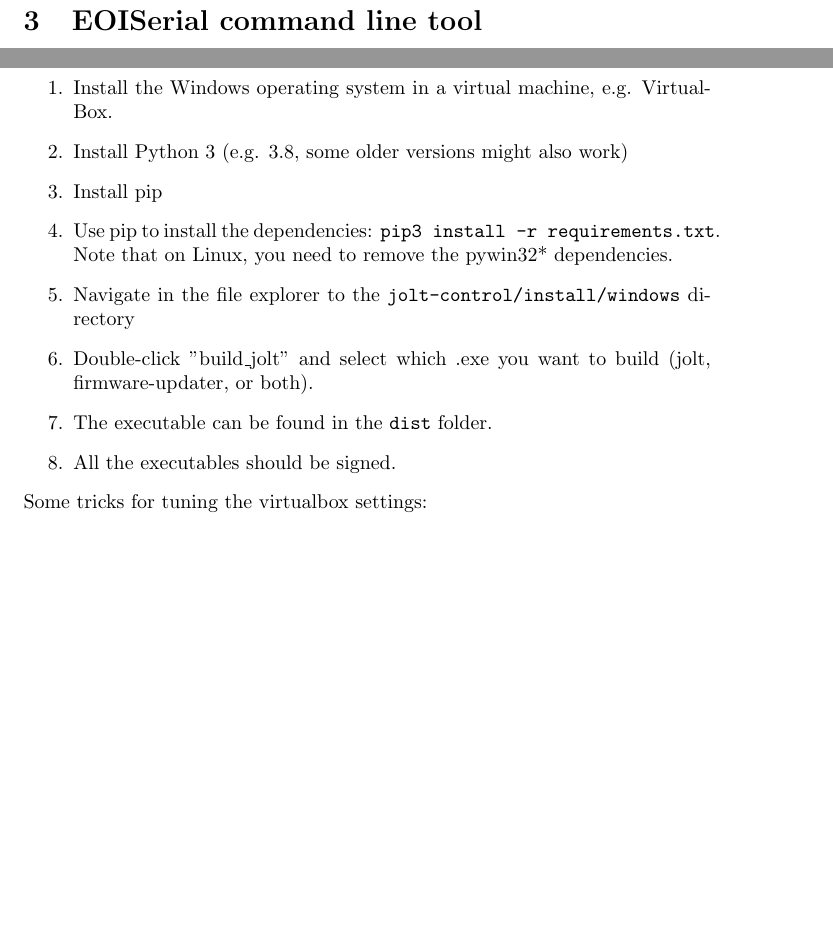
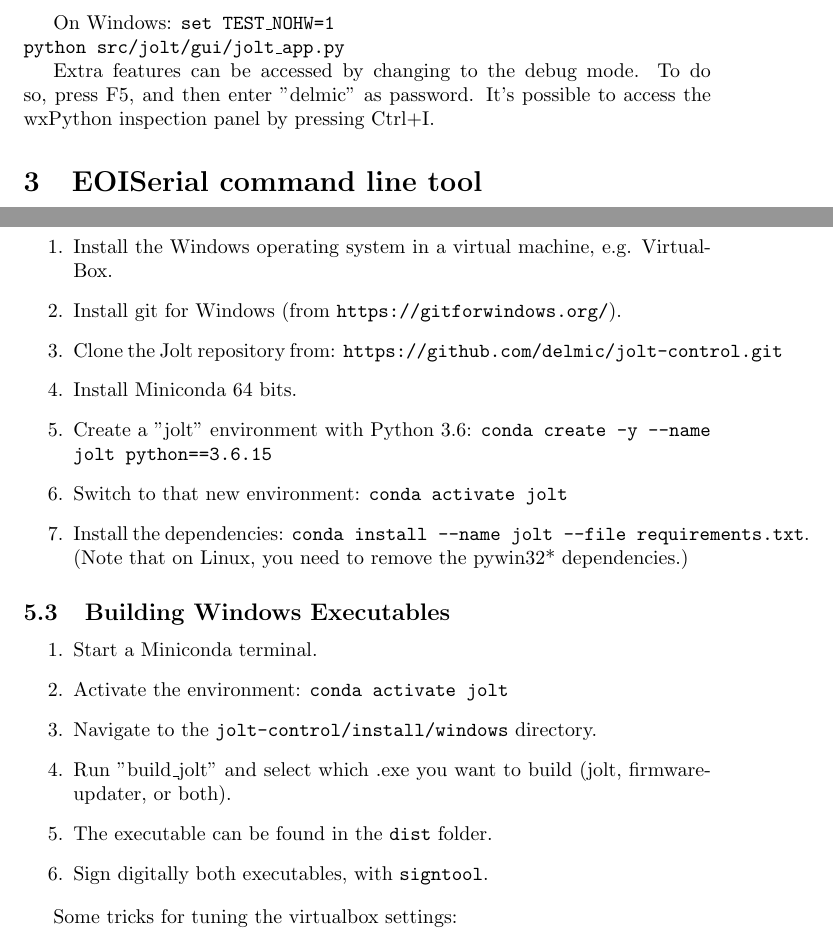
Before and after one commit to delmic/jolt-control, a LaTeX document (doc/developer-doc.tex): two parts of pages 2 and 4 of 4 before the commit and two parts of pages 2 and 4 of 5 after it, joined at a grey line, cut at the place of the change, the shorter picture padded with empty space. Compiled offline with pdfLaTeX.

Commit message:
update doc

```diff
--- a/doc/developer-doc.tex
+++ b/doc/developer-doc.tex
@@ -26,6 +26,13 @@ It's possible to run the GUI, both on Linux and Windows, with a simulator of the
 To do so, the environment variable \texttt{TEST\_NOHW} should be set to 1. On Linux
 this means you can run it this way:\\
 \texttt{TEST\_NOHW=1 python3 src/jolt/gui/jolt\_app.py}
+
+On Windows:
+\texttt{set TEST\_NOHW=1}\\
+\texttt{python src/jolt/gui/jolt\_app.py}
+
+Extra features can be accessed by changing to the debug mode. To do so, press F5, and then enter "delmic" as password.
+It's possible to access the wxPython inspection panel by pressing Ctrl+I.
 
 \section{EOISerial command line tool}
 For debugging purposes, there exists a command line tool that communicates with the computer board called \texttt{EOISerial}. Open the folder in a terminal, add it to the pythonpath (\texttt{export PYTHONPATH=<path>:\$PYTHONPATH}) and type:\\
@@ -91,14 +103,24 @@ For distribution, we package the source code into an .exe file with \texttt{pyin
 These are the steps:
 \begin{enumerate}
 	\item Install the Windows operating system in a virtual machine, e.g. VirtualBox.
-	\item Install Python 3 (e.g. 3.8, some older versions might also work)
-	\item Install pip
-	\item Use pip to install the dependencies: \texttt{pip3 install -r requirements.txt}. Note that on Linux, you need to remove the pywin32* dependencies.
-	\item Navigate in the file explorer to the \texttt{jolt-control/install/windows} directory
-	\item Double-click "build\_jolt" and select which .exe you want to build (jolt, firmware-updater, or both).
+	\item Install git for Windows (from \texttt{https://gitforwindows.org/}).
+	\item Clone the Jolt repository from: \texttt{https://github.com/delmic/jolt-control.git}
+	\item Install Miniconda 64 bits.
+	\item Create a "jolt" environment with Python 3.6: \texttt{conda create -y --name jolt python==3.6.15}
+	\item Switch to that new environment: \texttt{conda activate jolt}
+	\item Install the dependencies: \texttt{conda install --name jolt --file requirements.txt}. (Note that on Linux, you need to remove the pywin32* dependencies.)
+\end{enumerate}
+
+\subsection{Building Windows Executables}
+\begin{enumerate}
+	\item Start a Miniconda terminal.
+	\item Activate the environment: \texttt{conda activate jolt}
+	\item Navigate to the \texttt{jolt-control/install/windows} directory.
+	\item Run "build\_jolt" and select which .exe you want to build (jolt, firmware-updater, or both).
 	\item The executable can be found in the \texttt{dist} folder.
-	\item All the executables should be signed.
+	\item Sign digitally both executables, with \texttt{signtool}.
 \end{enumerate}
+
 Some tricks for tuning the virtualbox settings:
 \begin{itemize}
 	\item Set up serial port: Settings/Serial Ports: Enable serial port with port number "COM1" as "host device" with address "/dev/ttyUSBx". To get x, type "l /dev/ttyUSB*" into the terminal and use the one that comes up (in case the jolt is the only serial device that is connected to the computer).
```
Also changed, not shown: doc/developer-doc.tex (11 more changed lines).
